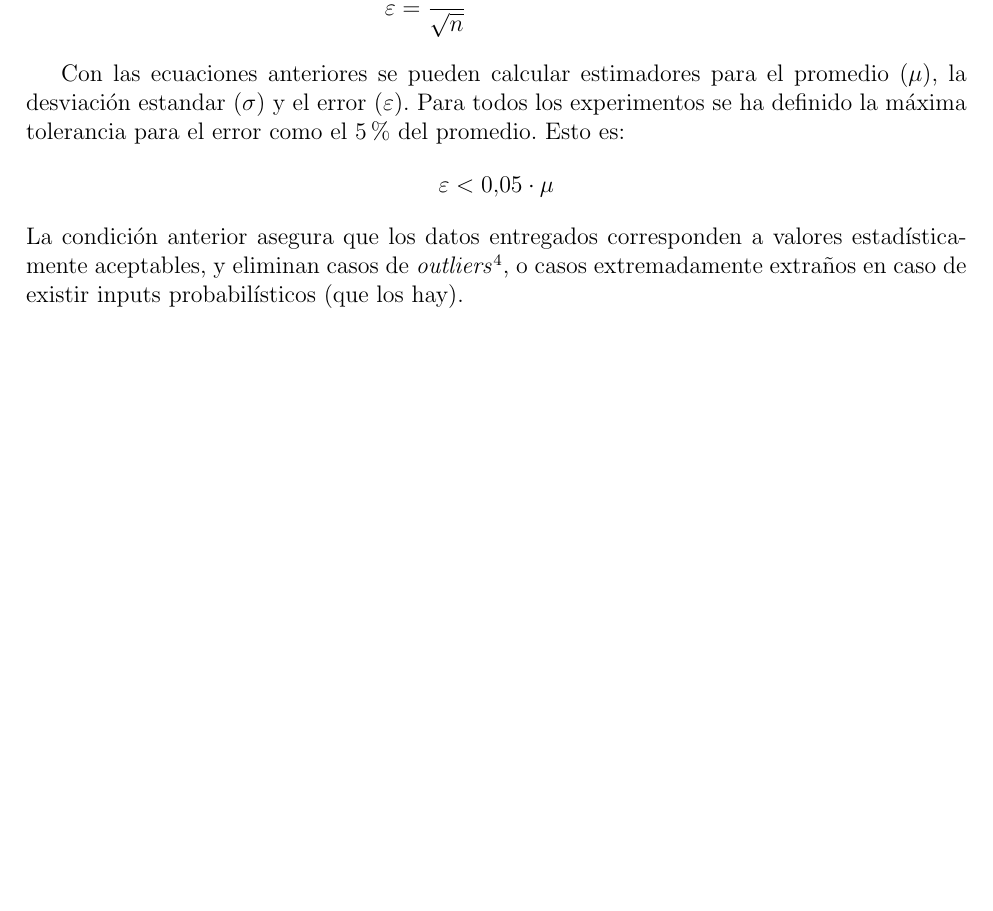
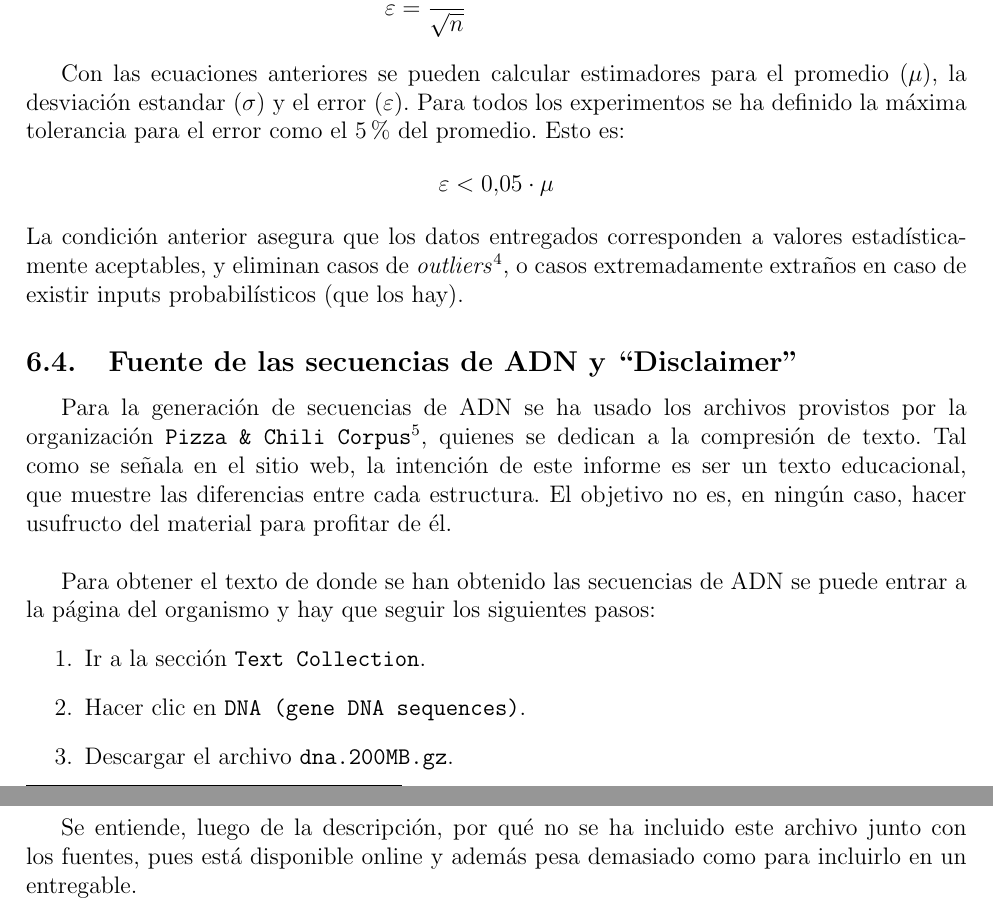
Before and after one commit to anachronic/tarea3-algoritmos, a LaTeX document (informe/informe.tex): part of page 9 of 9 before the commit and two parts of pages 9 and 10 of 10 after it, the two joined at a grey line, cut so that both start at the same text, the shorter picture padded with empty space. Compiled offline with pdfLaTeX.

Commit message:
Añadir explicación de ADN + esqueleto real

```diff
--- a/informe/informe.tex
+++ b/informe/informe.tex
@@ -219,5 +219,19 @@ Con las ecuaciones anteriores se pueden calcular estimadores para el promedio ($
 $$\varepsilon < 0.05\cdot \mu$$
 La condición anterior asegura que los datos entregados corresponden a valores estadísticamente aceptables, y eliminan casos de \emph{outliers}\footnote{Un outlier corresponde a un valor extremadamente alejado de la media, de manera que \emph{contamina} la medición del promedio.}, o casos extremadamente extraños en caso de existir inputs probabilísticos (que los hay).
 
+\subsection{Fuente de las secuencias de ADN y ``Disclaimer''}
+\label{subsec:fuente_textos}
+
+Para la generación de secuencias de ADN se ha usado los archivos provistos por la organización \texttt{Pizza \& Chili Corpus}\footnote{http://pizzachili.dcc.uchile.cl/index.html}, quienes se dedican a la compresión de texto. Tal como se señala en el sitio web, la intención de este informe es ser un texto educacional, que muestre las diferencias entre cada estructura. El objetivo no es, en ningún caso, hacer usufructo del material para profitar de él.\\
+
+Para obtener el texto de donde se han obtenido las secuencias de ADN se puede entrar a la página del organismo y hay que seguir los siguientes pasos:
+\begin{enumerate}
+\item Ir a la sección \texttt{Text Collection}.
+\item Hacer clic en \texttt{DNA (gene DNA sequences)}.
+\item Descargar el archivo \texttt{dna.200MB.gz}.
+\end{enumerate}
+
+Se entiende, luego de la descripción, por qué no se ha incluido este archivo junto con los fuentes, pues está disponible online y además pesa demasiado como para incluirlo en un entregable.
+
 
 \end{document}
```
Also changed, not shown: src/Makefile, 1 other file.
